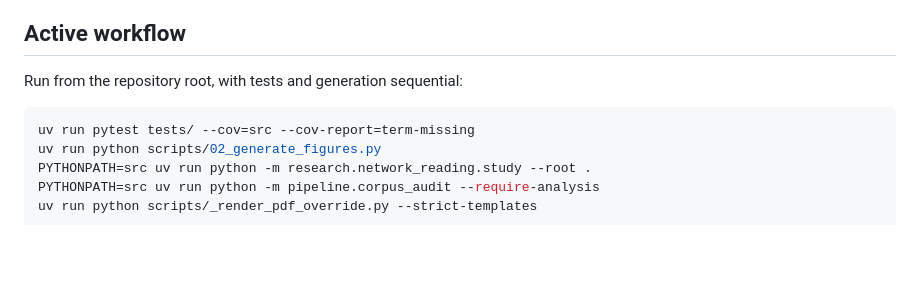
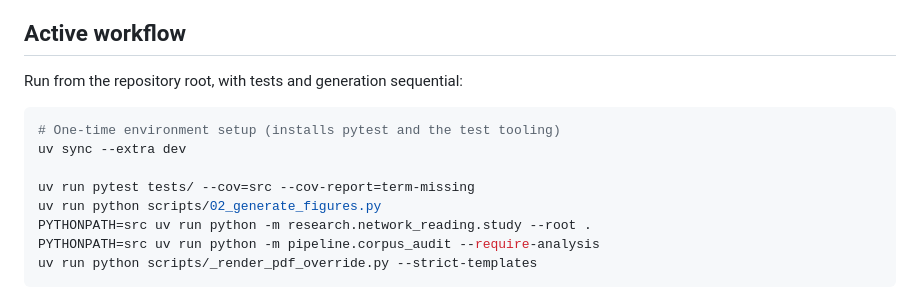
Before and after one commit to docxology/ento_linguistics, a Markdown page: AGENTS.md, the part around the change. Rendered like a GitHub page; blank space fills up the shorter version.

Commit message:
Port AGENTS.md from ento_linguistics-private
Carried over from docxology/ento_linguistics-private before that repository is removed.
Source commit(s): fecaa0e538
- docs: drop stale parent-template references and fix commands
Some changes from those commits no longer applied to this repo and were left out.

````diff
--- a/AGENTS.md
+++ b/AGENTS.md
@@ -15,6 +15,9 @@ Preserve unrelated working-tree edits and historical scientific evidence. Reprod
 Run from the repository root, with tests and generation sequential:
 
 ```bash
+# One-time environment setup (installs pytest and the test tooling)
+uv sync --extra dev
+
 uv run pytest tests/ --cov=src --cov-report=term-missing
 uv run python scripts/02_generate_figures.py
 PYTHONPATH=src uv run python -m research.network_reading.study --root .
````
